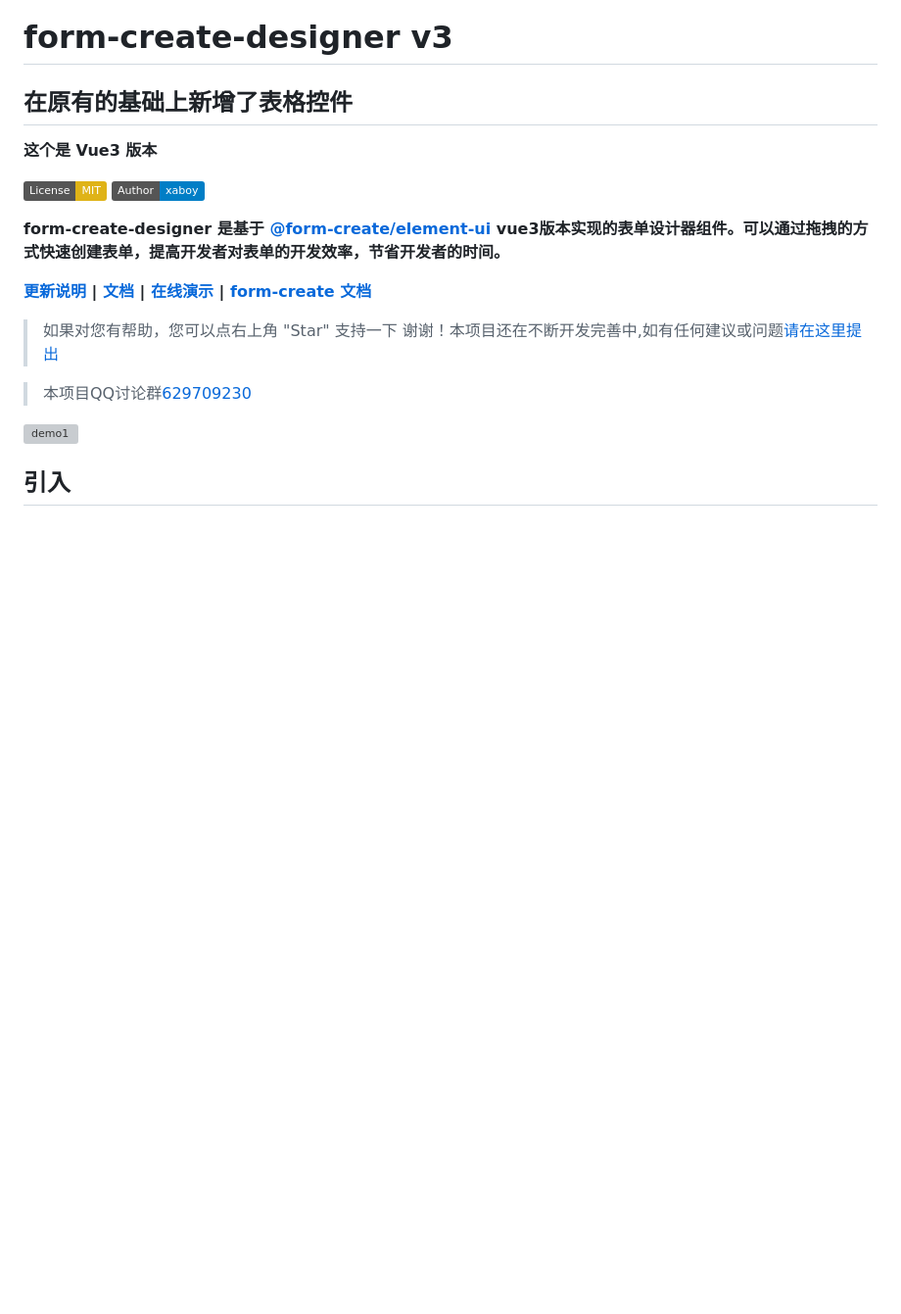
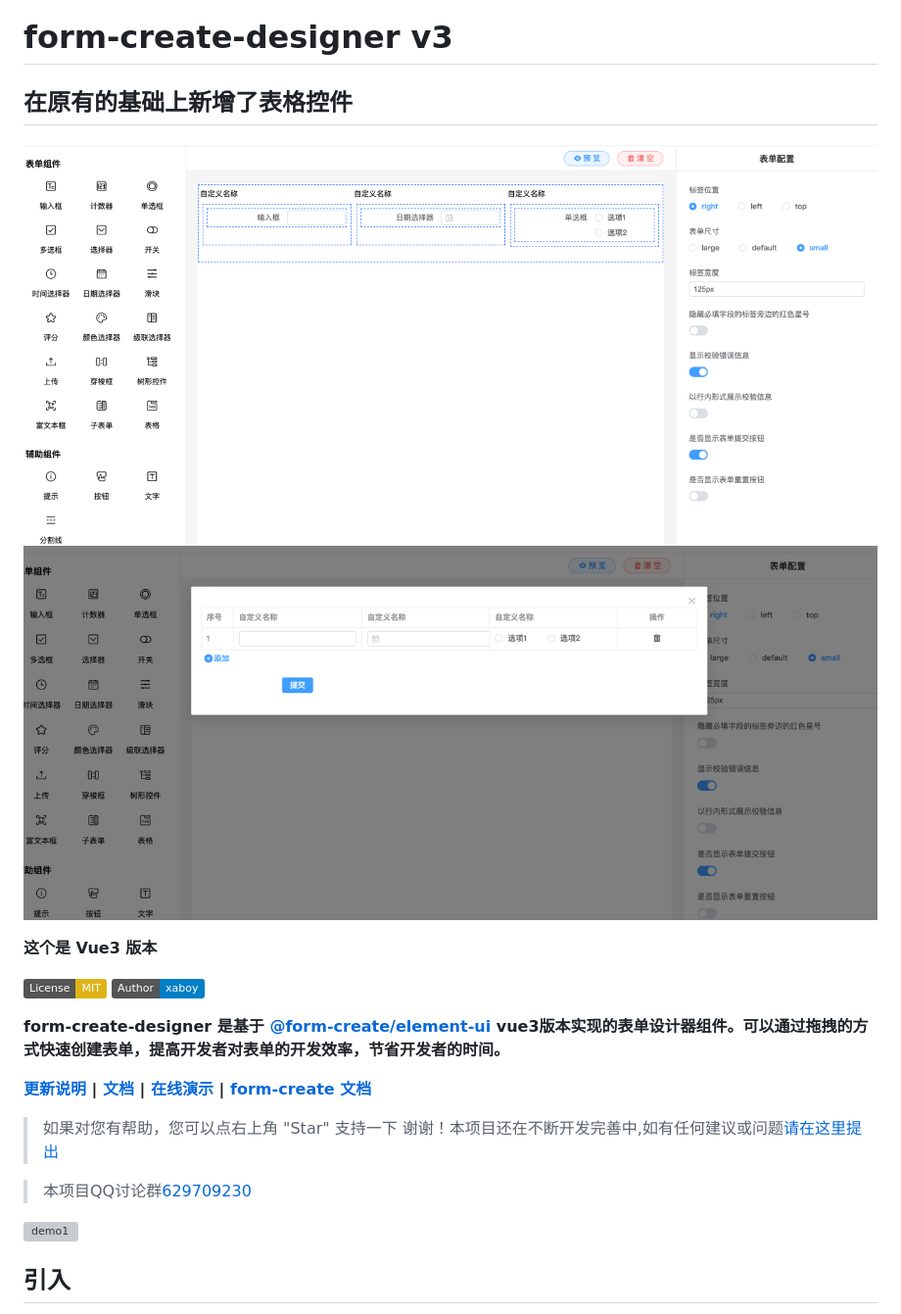
Before and after one commit to xaboy/form-create-designer, a Markdown page: README.md, the part around the change. Shown at 98% size. Drawn GitHub-style; pictures changed too: img/img.png (added), img/img_1.png (added); badges without logos; blank space fills up the shorter version; grey boxes are pictures that could not be loaded.

```diff
--- a/README.md
+++ b/README.md
@@ -6,6 +6,8 @@
 
 # form-create-designer v3
 ## 在原有的基础上新增了表格控件
+![img.png](img%2Fimg.png)
+![img_1.png](img%2Fimg_1.png)
 
 **这个是 Vue3 版本**
 
```
